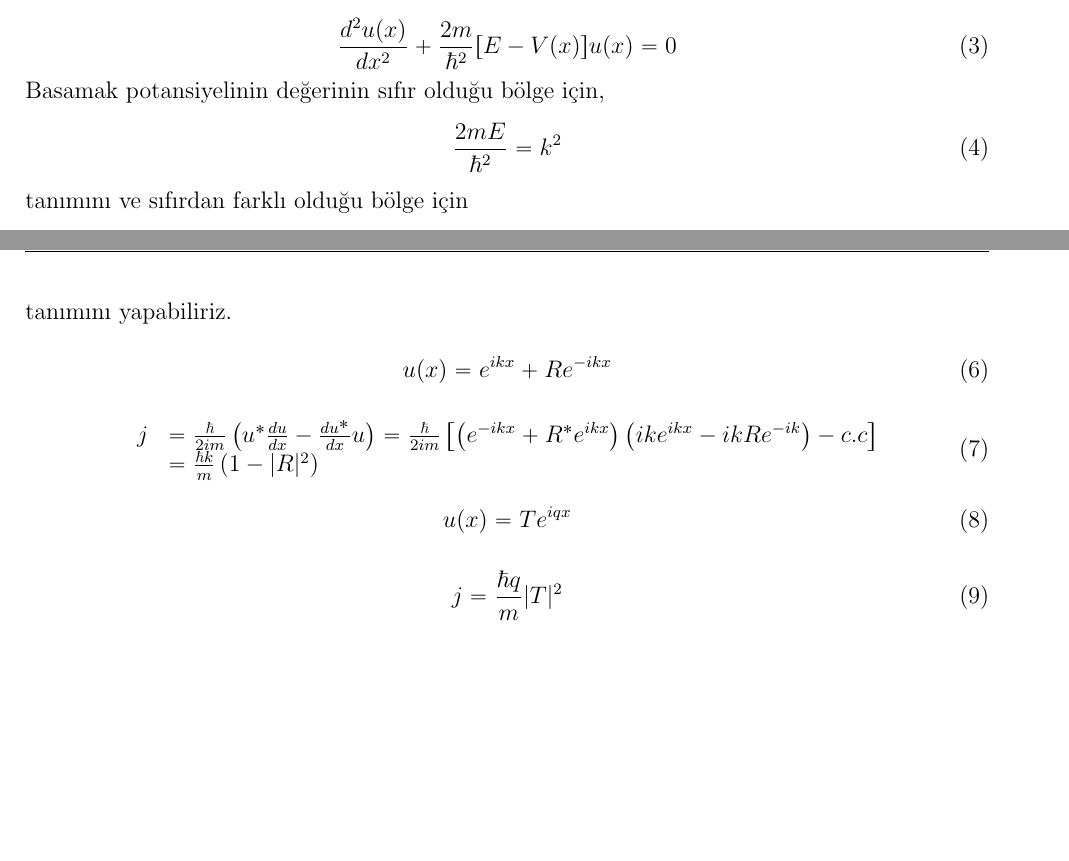
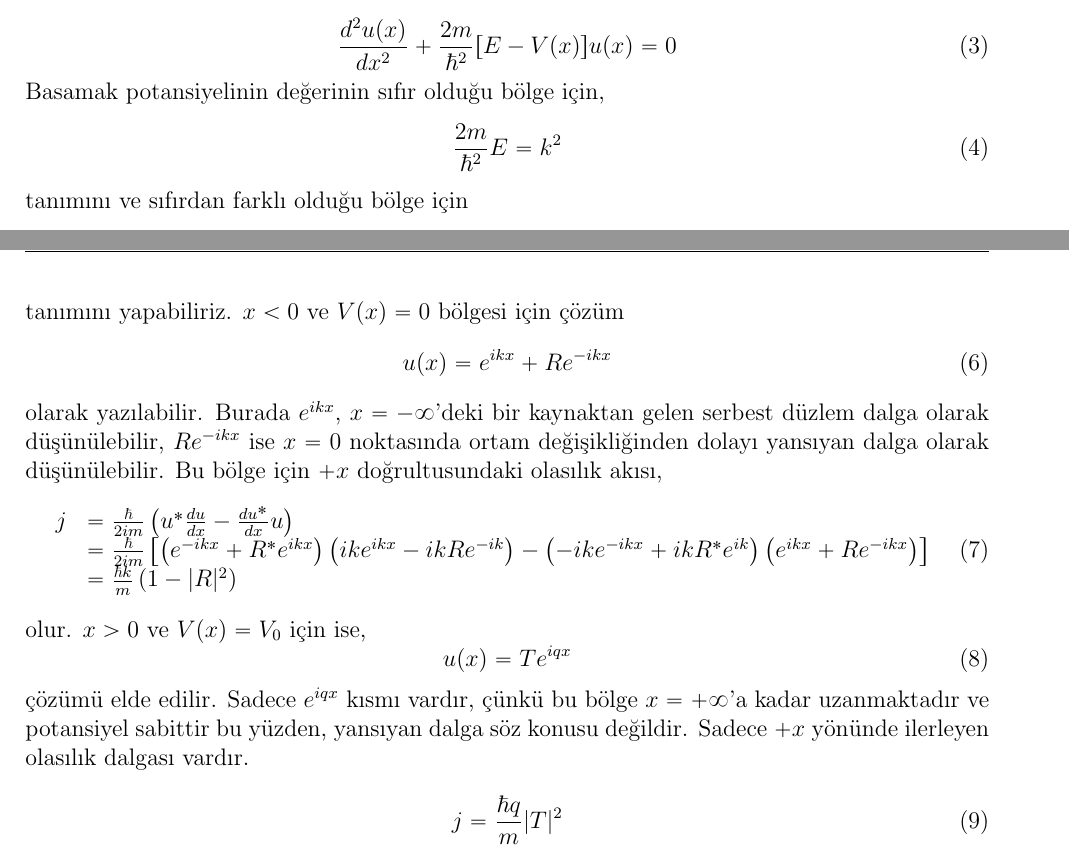
Before and after one commit to mkarakoc/Kuantum_Fizigi, a LaTeX document (dersnotlari/04ncuBolum.tex): two parts of pages 3 and 4 of 5, joined at a grey line, cut so that both start at the same text, the shorter picture padded with empty space. Compiled offline with pdfLaTeX.

Commit message:
4ncü bölüm güncelleme

```diff
--- a/dersnotlari/04ncuBolum.tex
+++ b/dersnotlari/04ncuBolum.tex
@@ -133,32 +133,37 @@ formuna dönüştürebiliriz.
 Basamak potansiyelinin değerinin sıfır olduğu bölge için,
 %%
 \begin{equation}
-\frac { 2 m E } { \hbar ^ { 2 } } = k ^ { 2 }
+\frac { 2 m} { \hbar ^ { 2 } } E = k ^ { 2 }
 \end{equation}
 %%
 tanımını ve sıfırdan farklı olduğu bölge için
 %%
 \begin{equation}
-\frac { 2 m \left( E - V _ { 0 } \right) } { \hbar ^ { 2 } } = q ^ { 2 }
+\frac { 2 m} { \hbar ^ { 2 } }  \left( E - V _ { 0 } \right) = q ^ { 2 }
 \end{equation}
 %%
-tanımını yapabiliriz.
-
+tanımını yapabiliriz. $x<0$ ve $V(x)=0$ bölgesi için çözüm
+%%
 \begin{equation}
 u ( x ) = e ^ { i k x } + R e ^ { - i k x }
 \end{equation}
-
-
+%%
+olarak yazılabilir. Burada $e ^ { i k x }$, $x=-\infty$'deki bir kaynaktan gelen serbest düzlem dalga olarak düşünülebilir, $R e ^ { -i k x }$ ise $x=0$ noktasında ortam değişikliğinden dolayı yansıyan dalga olarak düşünülebilir. Bu bölge için $+x$ doğrultusundaki olasılık akısı,
+%%
 \begin{equation}
 \begin{array} { r l }
-{ j } & { = \frac { \hbar } { 2 i m } \left( u ^ { * } \frac { d u } { d x } - \frac { d u ^ { * } } { d x } u \right) = \frac { \hbar } { 2 i m } \left[ \left( e ^ { - i k x } + R ^ { * } e ^ { i k x } \right) \left( i k e ^ { i k x } - i k R e ^ { - i k } \right) - c . c \right] } \\
+{ j } & = \frac { \hbar } { 2 i m } \left( u ^ { * } \frac { d u } { d x } - \frac { d u ^ { * } } { d x } u \right) \\
+& = \frac { \hbar } { 2 i m } \left[ \left( e ^ { - i k x } + R ^ { * } e ^ { i k x } \right) \left( i k e ^ { i k x } - i k R e ^ { - i k } \right) - \left( -i k e ^ { -i k x } + i k R^* e ^ {  i k } \right) \left( e ^ { i k x } + R  e ^ { -i k x } \right)  \right]  \\
 { } & { = \frac { \hbar k } { m } \left( 1 - | R | ^ { 2 } \right) } \end{array}
 \end{equation}
-
+%%
+olur. $x>0$ ve $V(x)=V_0$ için ise,
+%%
 \begin{equation}
 u ( x ) = T e ^ { i q x }
 \end{equation}
-
+%%
+çözümü elde edilir. Sadece $e ^ { i q x }$ kısmı vardır, çünkü bu bölge $x=+\infty$'a kadar uzanmaktadır ve potansiyel sabittir bu yüzden, yansıyan dalga söz konusu değildir. Sadece $+x$ yönünde ilerleyen olasılık dalgası vardır.
 
 
 
```
Also changed, not shown: dersnotlari/04ncuBolum.pdf.
